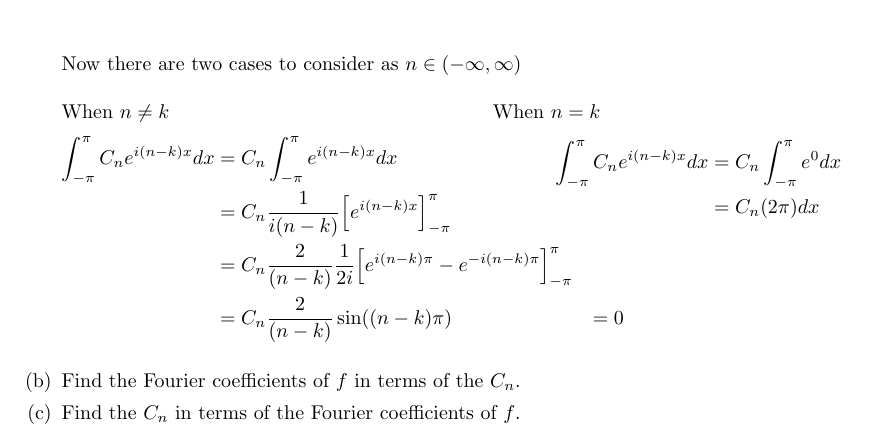
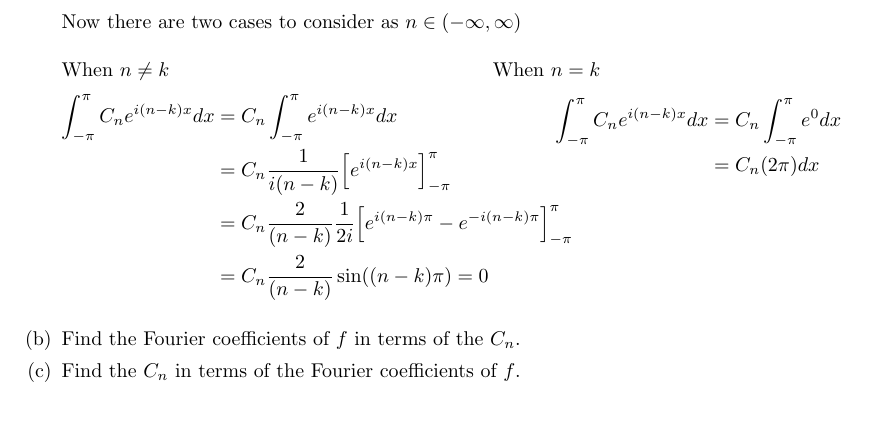
Before and after one commit to poonkeegan/school, a LaTeX document (matb42/a2.tex): part of page 10 of 10, cut so that both start at the same text. Compiled offline with pdfLaTeX.

Commit message:
Tue Jan 23 19:33:32 EST 2018

```diff
--- a/matb42/a2.tex
+++ b/matb42/a2.tex
@@ -368,8 +368,7 @@ When $n \not = k$
     \int_{-\pi}^{\pi}C_ne^{i(n-k)x}dx &= C_n\int_{-\pi}^{\pi}e^{i(n-k)x}dx \\
     &= C_n \frac{1}{i(n-k)}\Big[ e^{i(n-k)x}\Big]_{-\pi}^{\pi} \\
     &= C_n \frac{2}{(n-k)}\frac{1}{2i}\Big[ e^{i(n-k)\pi} - e^{-i(n-k)\pi}\Big]_{-\pi}^{\pi} \\
-    &= C_n \frac{2}{(n-k)}\sin((n-k)\pi)
-    &= 0
+    &= C_n \frac{2}{(n-k)}\sin((n-k)\pi) = 0
 \end{align*}
 When $n = k$
 \begin{align*}
```
Also changed, not shown: matb42/a2.pdf.
